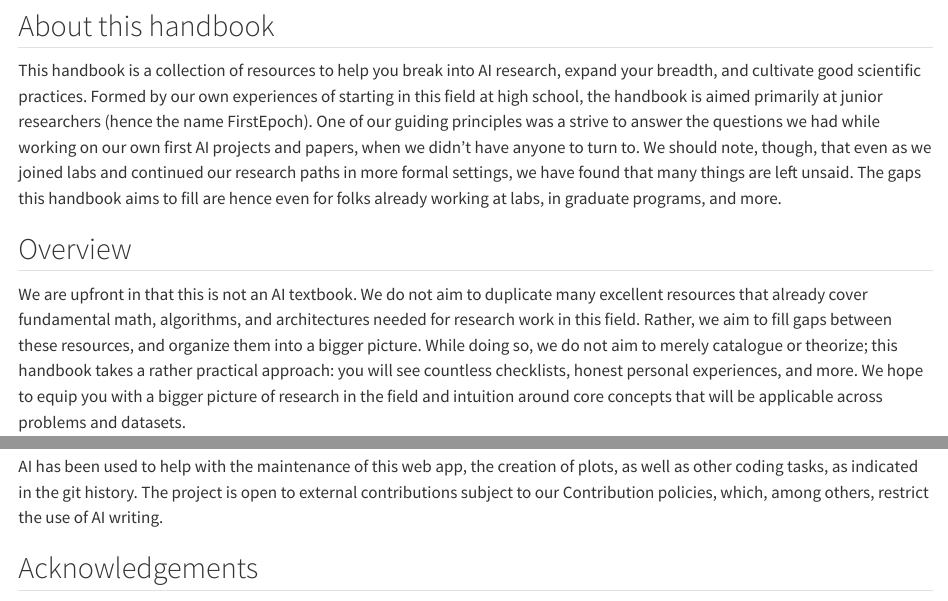
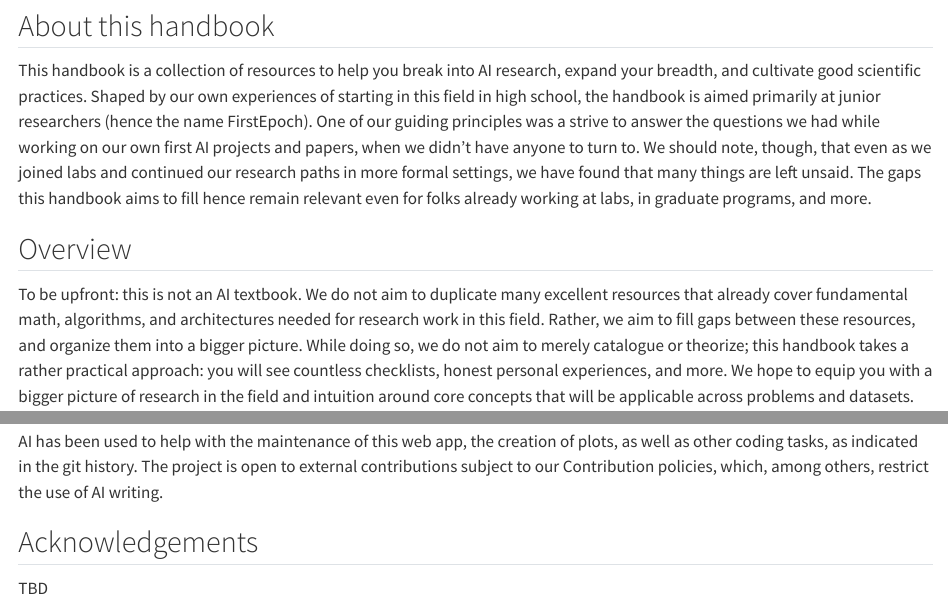
Before and after one commit to firstepoch/handbook, a Quarto document (index.qmd): the page in a window 1100 px wide, from 180 px down, and a second part further down, joined at a grey line. Rendered offline with R 4.5, knitr and Pandoc in place of Quarto, with nearby package versions.

Commit message:
minor edits

```diff
--- a/index.qmd
+++ b/index.qmd
@@ -4,11 +4,11 @@ As further outlined in the [Introduction](https://firstepoch.github.io/handbook/
 
 ## About this handbook
 
-This handbook is a collection of resources to help you break into AI research, expand your breadth, and cultivate good scientific practices. Formed by our own experiences of starting in this field at high school, the handbook is aimed primarily at junior researchers (hence the name FirstEpoch). One of our guiding principles was a strive to answer the questions we had while working on our own first AI projects and papers, when we didn't have anyone to turn to. We should note, though, that even as we joined labs and continued our research paths in more formal settings, we have found that many things are left unsaid. The gaps this handbook aims to fill are hence even for folks already working at labs, in graduate programs, and more.
+This handbook is a collection of resources to help you break into AI research, expand your breadth, and cultivate good scientific practices. Shaped by our own experiences of starting in this field in high school, the handbook is aimed primarily at junior researchers (hence the name FirstEpoch). One of our guiding principles was a strive to answer the questions we had while working on our own first AI projects and papers, when we didn't have anyone to turn to. We should note, though, that even as we joined labs and continued our research paths in more formal settings, we have found that many things are left unsaid. The gaps this handbook aims to fill hence remain relevant even for folks already working at labs, in graduate programs, and more.
 
 ## Overview
 
-We are upfront in that this is not an AI textbook. We do not aim to duplicate many excellent resources that already cover fundamental math, algorithms, and architectures needed for research work in this field. Rather, we aim to fill gaps between these resources, and organize them into a bigger picture. While doing so, we do not aim to merely catalogue or theorize; this handbook takes a rather practical approach: you will see countless checklists, honest personal experiences, and more. We hope to equip you with a bigger picture of research in the field and intuition around core concepts that will be applicable across problems and datasets.
+To be upfront: this is not an AI textbook. We do not aim to duplicate many excellent resources that already cover fundamental math, algorithms, and architectures needed for research work in this field. Rather, we aim to fill gaps between these resources, and organize them into a bigger picture. While doing so, we do not aim to merely catalogue or theorize; this handbook takes a rather practical approach: you will see countless checklists, honest personal experiences, and more. We hope to equip you with a bigger picture of research in the field and intuition around core concepts that will be applicable across problems and datasets.
 
 ## Relevant literature
 
@@ -22,3 +22,5 @@ All prose in this handbook was written and edited by us, Alice Hemain and Maty B
 AI has been used to help with the maintenance of this web app, the creation of plots, as well as other coding tasks, as indicated in the git history. The project is open to external contributions subject to our Contribution policies, which, among others, restrict the use of AI writing.
 
 ## Acknowledgements
+
+TBD
```
